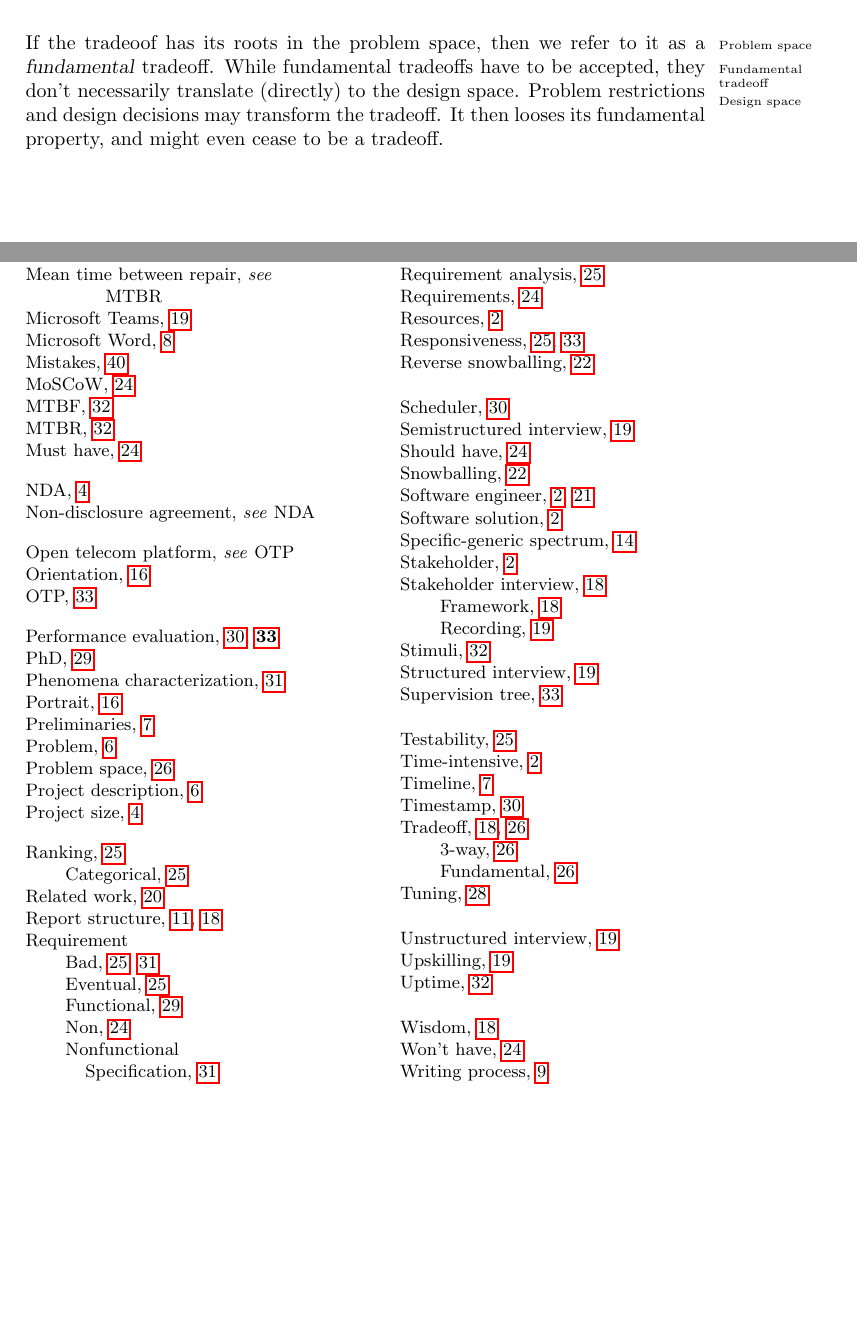
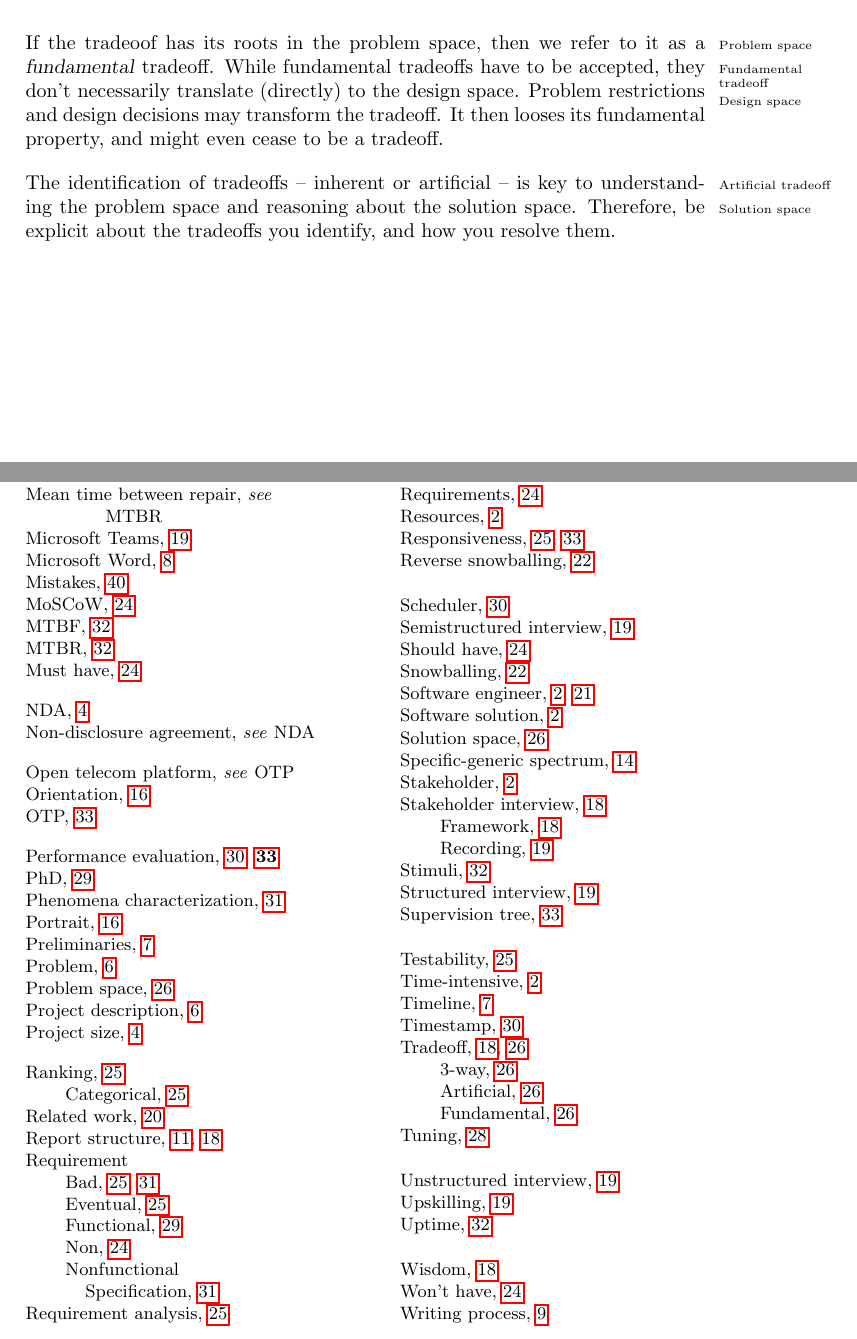
Before and after one commit to aslakjohansen/report-writing, a LaTeX thesis (doc/report-writing.tex): two parts of pages 28 and 46 of 46, joined at a grey line, cut so that both start at the same text, the shorter picture padded with empty space. Compiled offline with pdfLaTeX.

Commit message:
Wrote a paragraph on why the identification of tradeoffs matter

```diff
--- a/doc/report-writing.tex
+++ b/doc/report-writing.tex
@@ -968,6 +968,9 @@ At times we come across two (or more) desired qualities of the outcome of a soft
 % fundamentality
 If the tradeoof has its roots in the problem space\idx{Problem space}, then we refer to it as a \textsl{fundamental} tradeoff\idxx{Tradeoff!Fundamental}{Fundamental tradeoff}. While fundamental tradeoffs have to be accepted, they don't necessarily translate (directly) to the design space\idx{Design space}. Problem restrictions and design decisions may transform the tradeoff. It then looses its fundamental property, and might even cease to be a tradeoff.
 
+% why it matters
+The identification of tradeoffs -- inherent or artificial\idxx{Tradeoff!Artificial}{Artificial tradeoff} -- is key to understanding the problem space and reasoning about the solution space\idx{Solution space}. Therefore, be explicit about the tradeoffs you identify, and how you resolve them.
+
 % absolute scalability example: unbounded goals eat all others in tradeoffs
 
 %%%%%%%%%%%%%%%%%%%%%%%%%%%%%%%%%%%%%%%%%%%%%%%%%%%%%%%%%%%%%%%%%%%%%%%%%%%%%%%%
```
